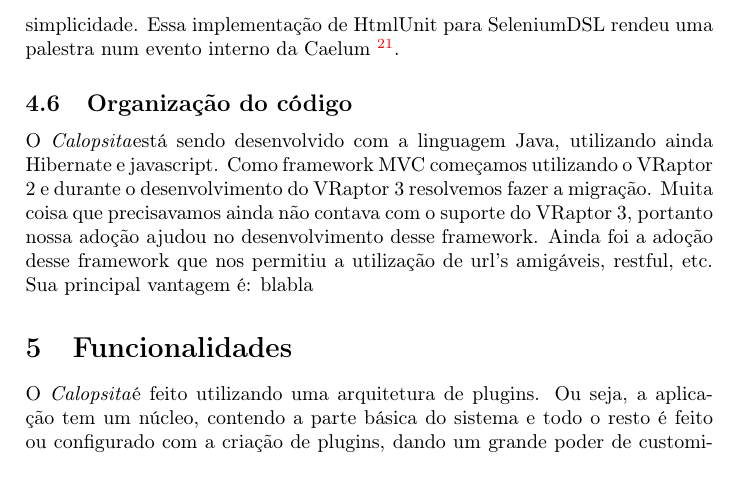
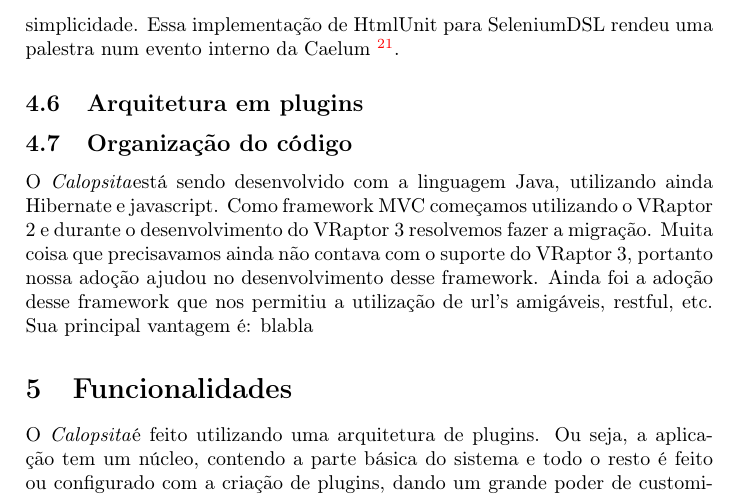
Before and after one commit to caelum/calopsita-monografia, a LaTeX document (monografia.tex, which reads 04-codigo.tex): part of page 13 of 29, cut so that both start at the same text. Compiled offline with pdfLaTeX.

Commit message:
começando arquitetura em plugins

```diff
--- a/04-codigo.tex
+++ b/04-codigo.tex
@@ -297,8 +297,14 @@ durante o desenvolvimento dos testes, para facilitar a depuração, e usar o Htm
 integração contínua, para maior rapidez nos testes e maior simplicidade. Essa implementação de HtmlUnit
 para SeleniumDSL rendeu uma palestra num evento interno da Caelum~\footnote{http://www.youtube.com/watch?v=5oFlh\_Ka65U\&feature=related}.
 
+\subsection{Arquitetura em plugins}
+
+
 
 \subsection{Organização do código}
+
+
+
 O \calopsita está sendo desenvolvido com a linguagem Java, utilizando ainda Hibernate e javascript. Como
 framework MVC começamos utilizando o VRaptor 2 e durante o desenvolvimento do VRaptor 3 resolvemos fazer a migração.
 Muita coisa que precisavamos ainda não contava com o suporte do VRaptor 3, portanto nossa adoção ajudou no
```
